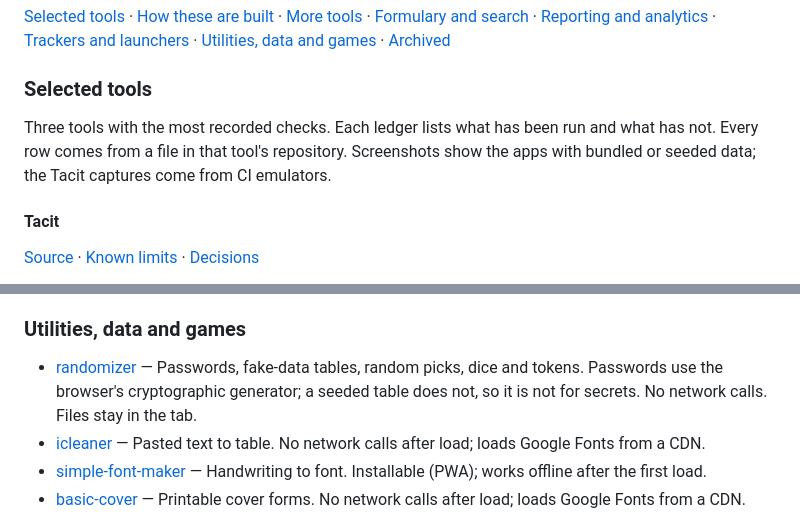
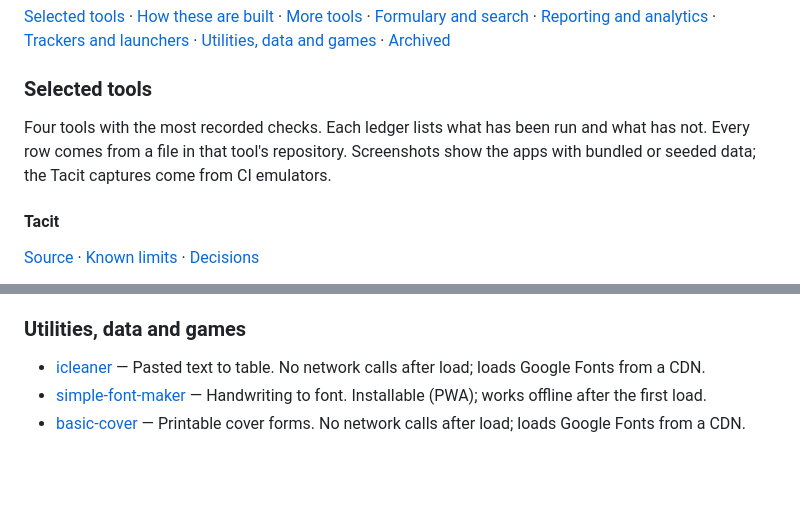
Before and after one commit to nickburser122/nickburser122, a Markdown page: README.md, 2 parts joined by grey strips. GitHub-like rendering; blank space fills up the shorter version.

```diff
--- a/README.md
+++ b/README.md
@@ -6,7 +6,7 @@ Pharmacy, insurance and data tools. Most are static web apps that run in the bro
 
 ### Selected tools
 
-Three tools with the most recorded checks. Each ledger lists what has been run and what has not. Every row comes from a file in that tool's repository. Screenshots show the apps with bundled or seeded data; the Tacit captures come from CI emulators.
+Four tools with the most recorded checks. Each ledger lists what has been run and what has not. Every row comes from a file in that tool's repository. Screenshots show the apps with bundled or seeded data; the Tacit captures come from CI emulators.
 
 #### Tacit
 
@@ -92,7 +107,6 @@ Where a tool has them, files in `docs/` record the build. [Tacit's decisions](ht
 
 ### Utilities, data and games
 
-- [randomizer](https://github.com/nickburser122/randomizer) — Passwords, fake-data tables, random picks, dice and tokens. Passwords use the browser's cryptographic generator; a seeded table does not, so it is not for secrets. No network calls. Files stay in the tab.
 - [icleaner](https://github.com/nickburser122/icleaner) — Pasted text to table. No network calls after load; loads Google Fonts from a CDN.
 - [simple-font-maker](https://github.com/nickburser122/simple-font-maker) — Handwriting to font. Installable (PWA); works offline after the first load.
 - [basic-cover](https://github.com/nickburser122/basic-cover) — Printable cover forms. No network calls after load; loads Google Fonts from a CDN.
```
Also changed, not shown: other parts of README.md (+15 -0 lines), assets/randomizer-dark.png (added), assets/randomizer-light.png (added).
